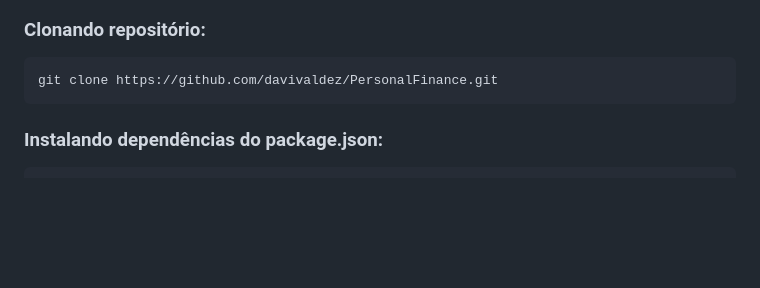
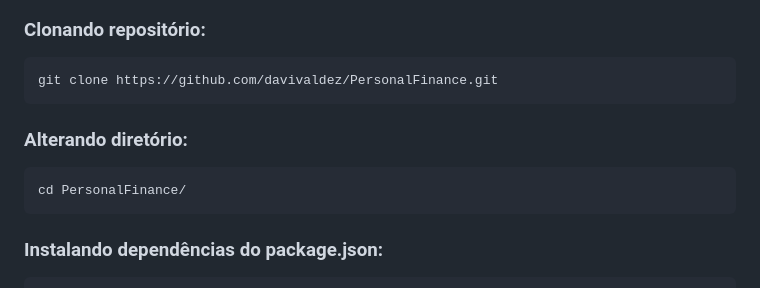
Before and after one commit to davivaldez/PersonalFinance, a Markdown page: README.md, the part around the change. GitHub-like rendering; blank space fills up the shorter version.

```diff
--- a/README.md
+++ b/README.md
@@ -47,6 +47,10 @@ Esse projeto tem como objetivo criar, atualizar, editar e deletar transações.
 ### Clonando repositório:
 
     git clone https://github.com/davivaldez/PersonalFinance.git
+
+### Alterando diretório:
+
+    cd PersonalFinance/
 
 ### Instalando dependências do package.json:
 
```
